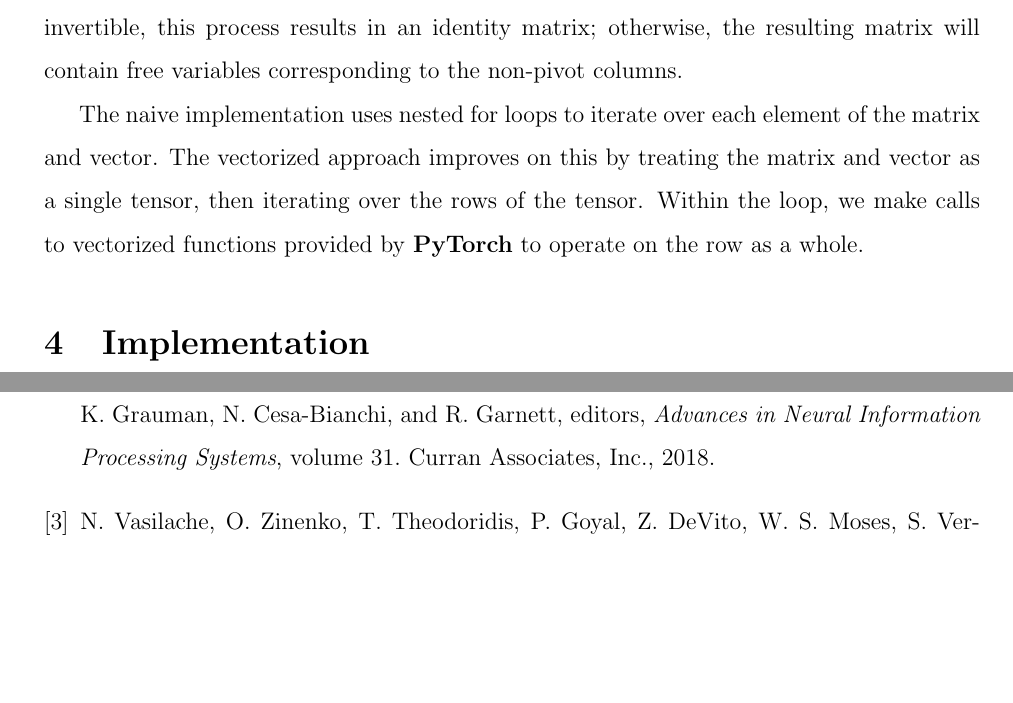
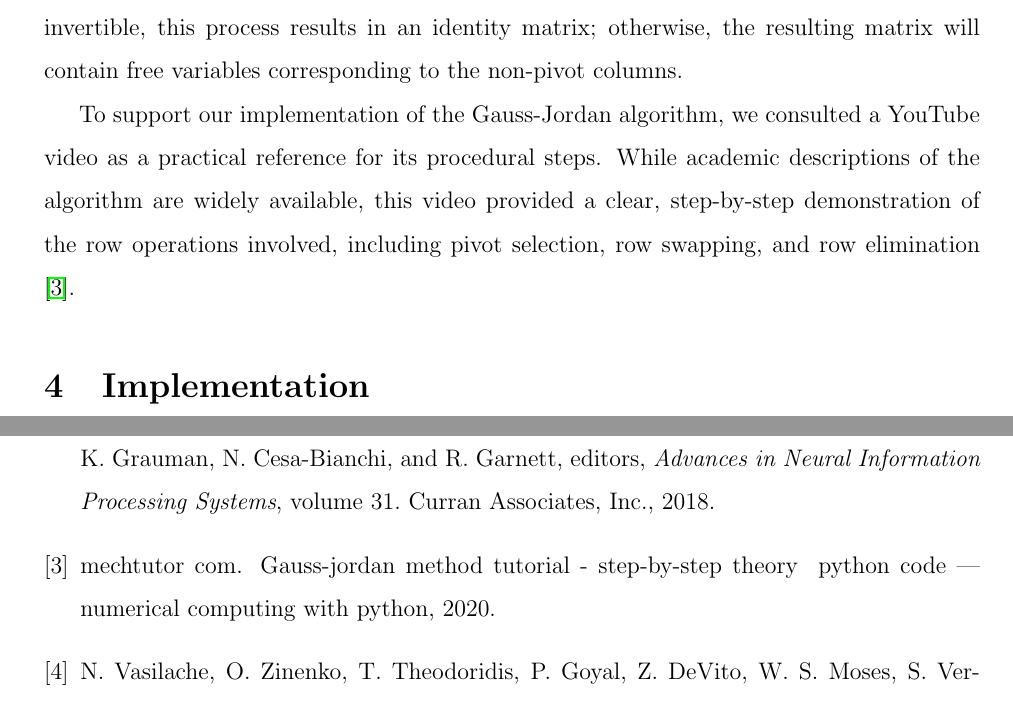
Before and after one commit to ShotgunApe/hpc-final, a LaTeX document (docs/main.tex): two parts of pages 5 and 6 of 6, joined at a grey line, cut so that both start at the same text, the shorter picture padded with empty space. Compiled offline with pdfLaTeX.

Commit message:
Added paragraph about youtube video in Related Work

```diff
--- a/docs/main.tex
+++ b/docs/main.tex
@@ -67,7 +67,7 @@ Previously, Tensor Comprehensions optimized code through linear programming and
 
 We implemented the Gauss-Jordan algorithm as a tensor operation to evaluate and compare the compute times of a naive approach using \textbf{NumPy} and a vectorized approach using \textbf{PyTorch}. At its core, the algorithm iterates over each pivot column, checking if the pivot element is zero. If so, the pivot row is swapped with another row containing a non-zero element in that column. Next, to satisfy the requirement that each pivot must be 1, the entire pivot row is divided by the value in the pivot position. Following this, the algorithm eliminates all other entries in the pivot column by subtracting suitable multiples of the pivot row from the other rows, both above and below the pivot. If the matrix is square and invertible, this process results in an identity matrix; otherwise, the resulting matrix will contain free variables corresponding to the non-pivot columns.
 
-The naive implementation uses nested for loops to iterate over each element of the matrix and vector. The vectorized approach improves on this by treating the matrix and vector as a single tensor, then iterating over the rows of the tensor. Within the loop, we make calls to vectorized functions provided by \textbf{PyTorch} to operate on the row as a whole.
+To support our implementation of the Gauss-Jordan algorithm, we consulted a YouTube video as a practical reference for its procedural steps. While academic descriptions of the algorithm are widely available, this video provided a clear, step-by-step demonstration of the row operations involved, including pivot selection, row swapping, and row elimination \cite{gaussjordan_video}.
 
 \section{Implementation}
 
```
